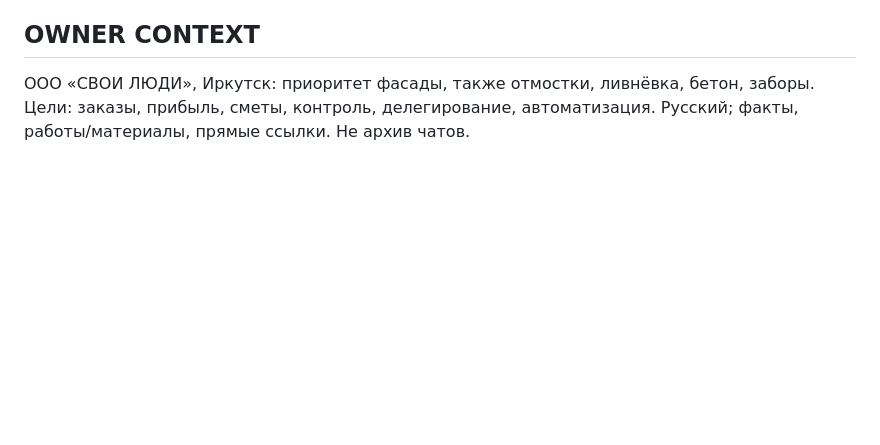
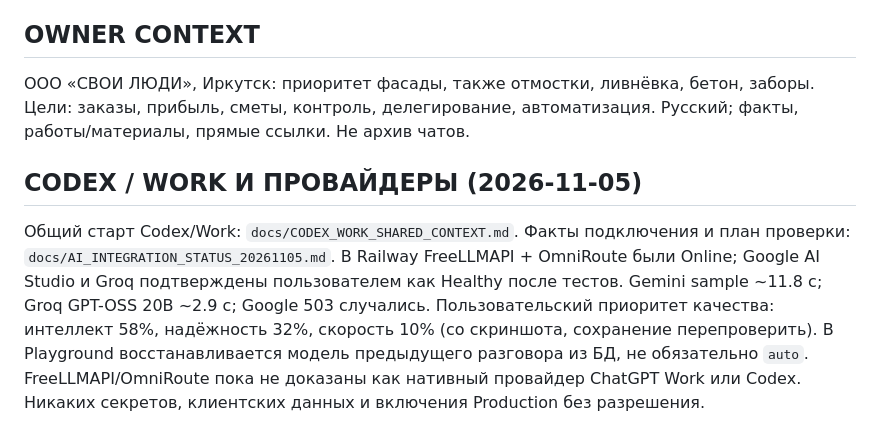
Before and after one commit to shellehs38/my-gpt-chat, a Markdown page: docs/CODEBASE_MEMORY_ADR.md, the part around the change. GitHub-like rendering; blank space fills up the shorter version.

Commit message:
docs: link persistent Codex and Work memory to repository instructions

```diff
--- a/docs/CODEBASE_MEMORY_ADR.md
+++ b/docs/CODEBASE_MEMORY_ADR.md
@@ -59,3 +59,7 @@ lib/server/model-router.ts: по умолчанию отключён. Перек
 ## OWNER CONTEXT
 
 ООО «СВОИ ЛЮДИ», Иркутск: приоритет фасады, также отмостки, ливнёвка, бетон, заборы. Цели: заказы, прибыль, сметы, контроль, делегирование, автоматизация. Русский; факты, работы/материалы, прямые ссылки. Не архив чатов.
+
+## CODEX / WORK И ПРОВАЙДЕРЫ (2026-11-05)
+
+Общий старт Codex/Work: `docs/CODEX_WORK_SHARED_CONTEXT.md`. Факты подключения и план проверки: `docs/AI_INTEGRATION_STATUS_20261105.md`. В Railway FreeLLMAPI + OmniRoute были Online; Google AI Studio и Groq подтверждены пользователем как Healthy после тестов. Gemini sample ~11.8 с; Groq GPT-OSS 20B ~2.9 с; Google 503 случались. Пользовательский приоритет качества: интеллект 58%, надёжность 32%, скорость 10% (со скриншота, сохранение перепроверить). В Playground восстанавливается модель предыдущего разговора из БД, не обязательно `auto`. FreeLLMAPI/OmniRoute пока не доказаны как нативный провайдер ChatGPT Work или Codex. Никаких секретов, клиентских данных и включения Production без разрешения.
```
